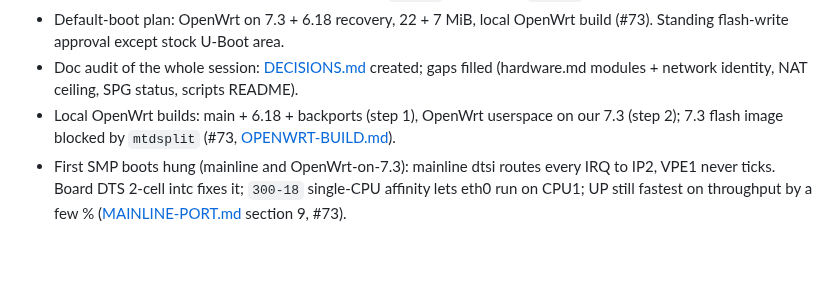
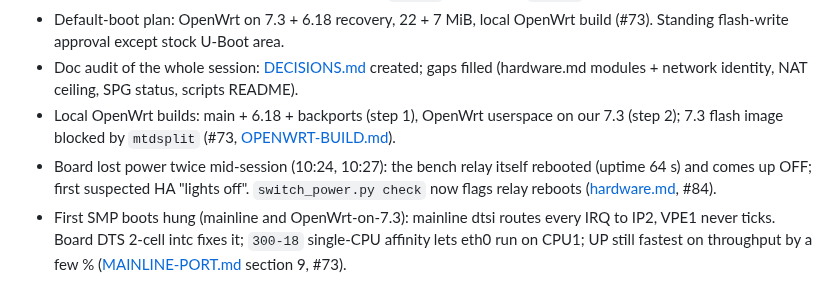
Before and after one commit to awto-au/awto-tl-st1008f, a Markdown page: docs/HISTORY.md, the part around the change. GitHub-like rendering; blank space fills up the shorter version.

Commit message:
docs/HISTORY: bench relay reboot incident (#84)
Co-Authored-By: Claude Opus 5.5 <noreply@anthropic.com>

```diff
--- a/docs/HISTORY.md
+++ b/docs/HISTORY.md
@@ -134,4 +134,5 @@ One line per result; detail in the linked docs/issues. Owner decisions: [DECISIO
 - Default-boot plan: OpenWrt on 7.3 + 6.18 recovery, 22 + 7 MiB, local OpenWrt build (#73). Standing flash-write approval except stock U-Boot area.
 - Doc audit of the whole session: [DECISIONS.md](DECISIONS.md) created; gaps filled (hardware.md modules + network identity, NAT ceiling, SPG status, scripts README).
 - Local OpenWrt builds: main + 6.18 + backports (step 1), OpenWrt userspace on our 7.3 (step 2); 7.3 flash image blocked by `mtdsplit` (#73, [OPENWRT-BUILD.md](OPENWRT-BUILD.md)).
+- Board lost power twice mid-session (10:24, 10:27): the bench relay itself rebooted (uptime 64 s) and comes up OFF; first suspected HA "lights off". `switch_power.py check` now flags relay reboots ([hardware.md](hardware.md#bench-power-relay-84), #84).
 - First SMP boots hung (mainline and OpenWrt-on-7.3): mainline dtsi routes every IRQ to IP2, VPE1 never ticks. Board DTS 2-cell intc fixes it; `300-18` single-CPU affinity lets eth0 run on CPU1; UP still fastest on throughput by a few % ([MAINLINE-PORT.md](MAINLINE-PORT.md) section 9, #73).
```
